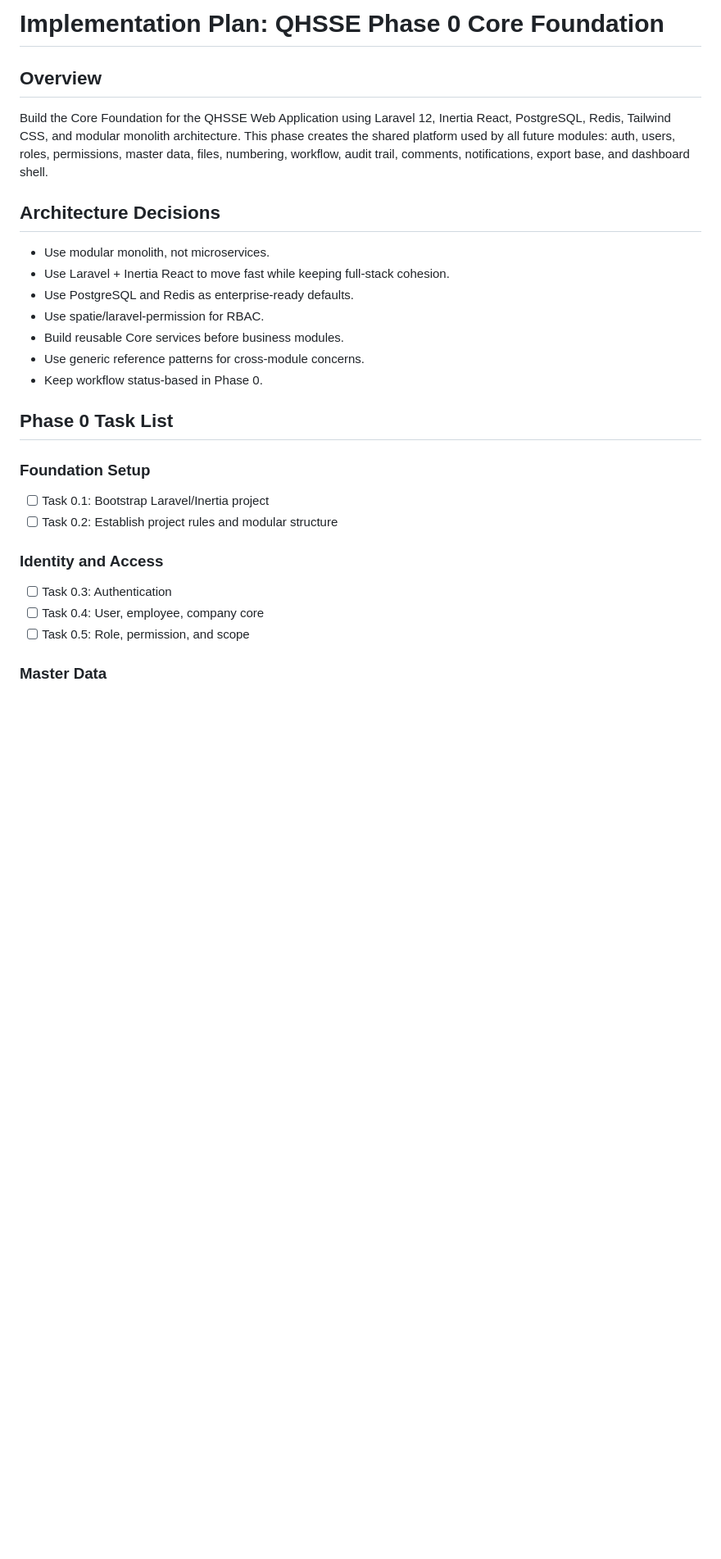
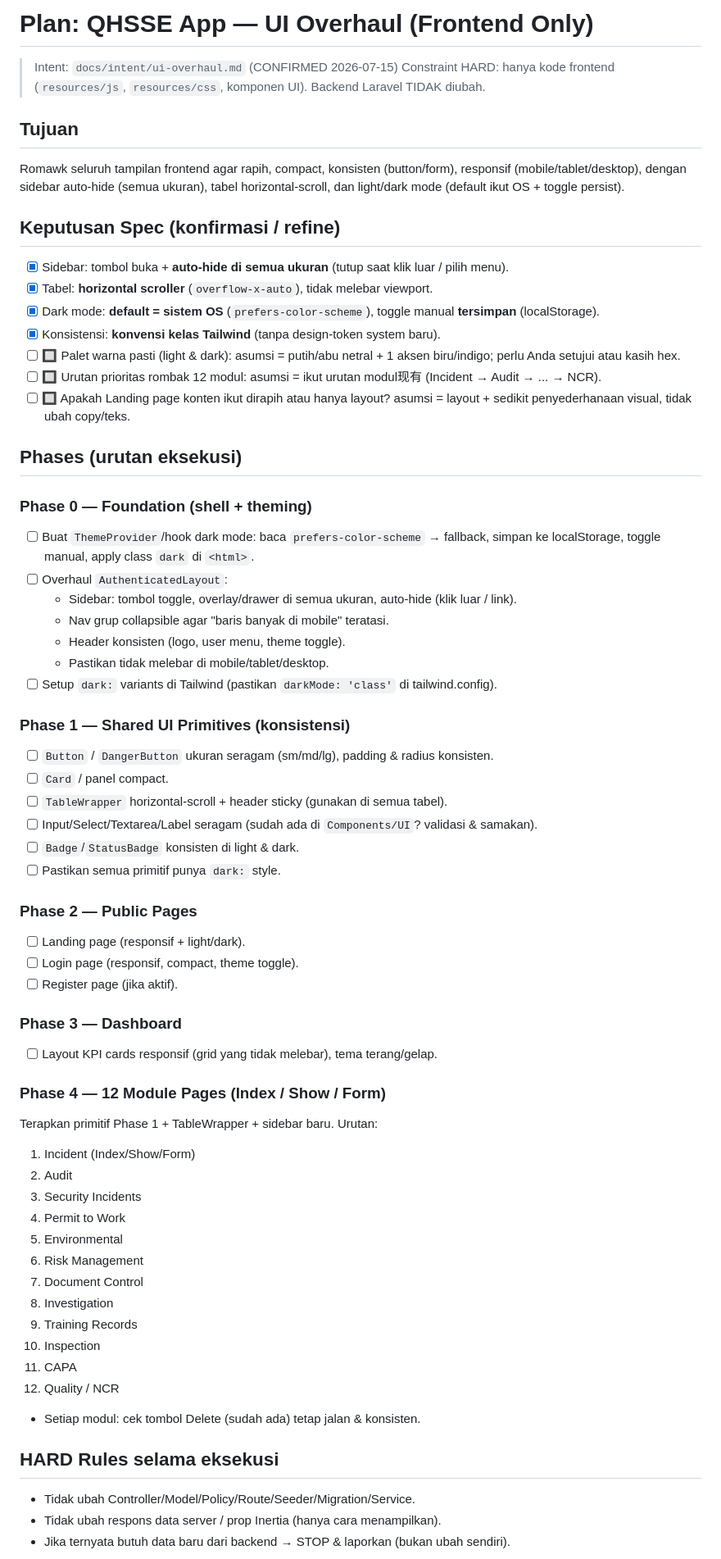
Before and after one commit to topiksarip/qhsse-app, a Markdown page: tasks/plan.md, the part around one of its changes. Shown at 82% size. Drawn GitHub-style; blank space fills up the shorter version.

Commit message:
docs(ui): save confirmed UI overhaul intent + execution plan

```diff
--- a/tasks/plan.md
+++ b/tasks/plan.md
@@ -1,31 +1,68 @@
-# Implementation Plan: QHSSE Phase 0 Core Foundation
+# Plan: QHSSE App — UI Overhaul (Frontend Only)
 
-## Overview
+> Intent: `docs/intent/ui-overhaul.md` (CONFIRMED 2026-07-15)
+> Constraint HARD: hanya kode frontend (`resources/js`, `resources/css`, komponen UI).
+> Backend Laravel TIDAK diubah.
 
-Build the Core Foundation for the QHSSE Web Application using Laravel 12, Inertia React, PostgreSQL, Redis, Tailwind CSS, and modular monolith architecture. This phase creates the shared platform used by all future modules: auth, users, roles, permissions, master data, files, numbering, workflow, audit trail, comments, notifications, export base, and dashboard shell.
+## Tujuan
+Romawk seluruh tampilan frontend agar rapih, compact, konsisten (button/form),
+responsif (mobile/tablet/desktop), dengan sidebar auto-hide (semua ukuran),
+tabel horizontal-scroll, dan light/dark mode (default ikut OS + toggle persist).
 
-## Architecture Decisions
+## Keputusan Spec (konfirmasi / refine)
+- [x] Sidebar: tombol buka + **auto-hide di semua ukuran** (tutup saat klik luar / pilih menu).
+- [x] Tabel: **horizontal scroller** (`overflow-x-auto`), tidak melebar viewport.
+- [x] Dark mode: **default = sistem OS** (`prefers-color-scheme`), toggle manual **tersimpan** (localStorage).
+- [x] Konsistensi: **konvensi kelas Tailwind** (tanpa design-token system baru).
+- [ ] 🔲 Palet warna pasti (light & dark): asumsi = putih/abu netral + 1 aksen biru/indigo; perlu Anda setujui atau kasih hex.
+- [ ] 🔲 Urutan prioritas rombak 12 modul: asumsi = ikut urutan modul现有 (Incident → Audit → ... → NCR).
+- [ ] 🔲 Apakah Landing page konten ikut dirapih atau hanya layout? asumsi = layout + sedikit penyederhanaan visual, tidak ubah copy/teks.
 
-- Use modular monolith, not microservices.
-- Use Laravel + Inertia React to move fast while keeping full-stack cohesion.
-- Use PostgreSQL and Redis as enterprise-ready defaults.
-- Use spatie/laravel-permission for RBAC.
-- Build reusable Core services before business modules.
-- Use generic reference patterns for cross-module concerns.
-- Keep workflow status-based in Phase 0.
+## Phases (urutan eksekusi)
 
-## Phase 0 Task List
+### Phase 0 — Foundation (shell + theming)
+- [ ] Buat `ThemeProvider`/hook dark mode: baca `prefers-color-scheme` → fallback, simpan ke localStorage, toggle manual, apply class `dark` di `<html>`.
+- [ ] Overhaul `AuthenticatedLayout`:
+  - Sidebar: tombol toggle, overlay/drawer di semua ukuran, auto-hide (klik luar / link).
+  - Nav grup collapsible agar "baris banyak di mobile" teratasi.
+  - Header konsisten (logo, user menu, theme toggle).
+  - Pastikan tidak melebar di mobile/tablet/desktop.
+- [ ] Setup `dark:` variants di Tailwind (pastikan `darkMode: 'class'` di tailwind.config).
 
-### Foundation Setup
+### Phase 1 — Shared UI Primitives (konsistensi)
+- [ ] `Button` / `DangerButton` ukuran seragam (sm/md/lg), padding & radius konsisten.
+- [ ] `Card` / panel compact.
+- [ ] `TableWrapper` horizontal-scroll + header sticky (gunakan di semua tabel).
+- [ ] Input/Select/Textarea/Label seragam (sudah ada di `Components/UI`? validasi & samakan).
+- [ ] `Badge`/`StatusBadge` konsisten di light & dark.
+- [ ] Pastikan semua primitif punya `dark:` style.
 
-- [ ] Task 0.1: Bootstrap Laravel/Inertia project
-- [ ] Task 0.2: Establish project rules and modular structure
+### Phase 2 — Public Pages
+- [ ] Landing page (responsif + light/dark).
+- [ ] Login page (responsif, compact, theme toggle).
+- [ ] Register page (jika aktif).
 
-### Identity and Access
+### Phase 3 — Dashboard
+- [ ] Layout KPI cards responsif (grid yang tidak melebar), tema terang/gelap.
 
-- [ ] Task 0.3: Authentication
-- [ ] Task 0.4: User, employee, company core
-- [ ] Task 0.5: Role, permission, and scope
+### Phase 4 — 12 Module Pages (Index / Show / Form)
+Terapkan primitif Phase 1 + TableWrapper + sidebar baru. Urutan:
+1. Incident (Index/Show/Form)
+2. Audit
+3. Security Incidents
+4. Permit to Work
+5. Environmental
+6. Risk Management
+7. Document Control
+8. Investigation
+9. Training Records
+10. Inspection
+11. CAPA
+12. Quality / NCR
+- Setiap modul: cek tombol Delete (sudah ada) tetap jalan & konsisten.
 
-### Master Data
+## HARD Rules selama eksekusi
+- Tidak ubah Controller/Model/Policy/Route/Seeder/Migration/Service.
+- Tidak ubah respons data server / prop Inertia (hanya cara menampilkan).
+- Jika ternyata butuh data baru dari backend → STOP & laporkan (bukan ubah sendiri).
 
```
Also changed, not shown: other parts of tasks/plan.md (+16 -83 lines), docs/intent/ui-overhaul.md (added, +55 -0 lines).
